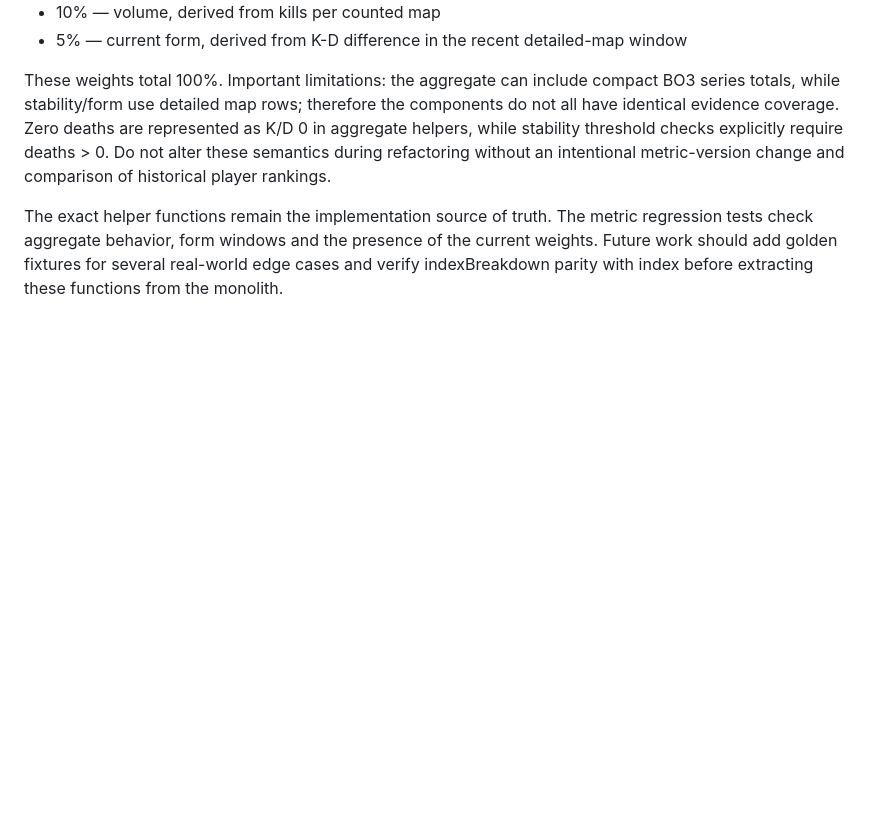
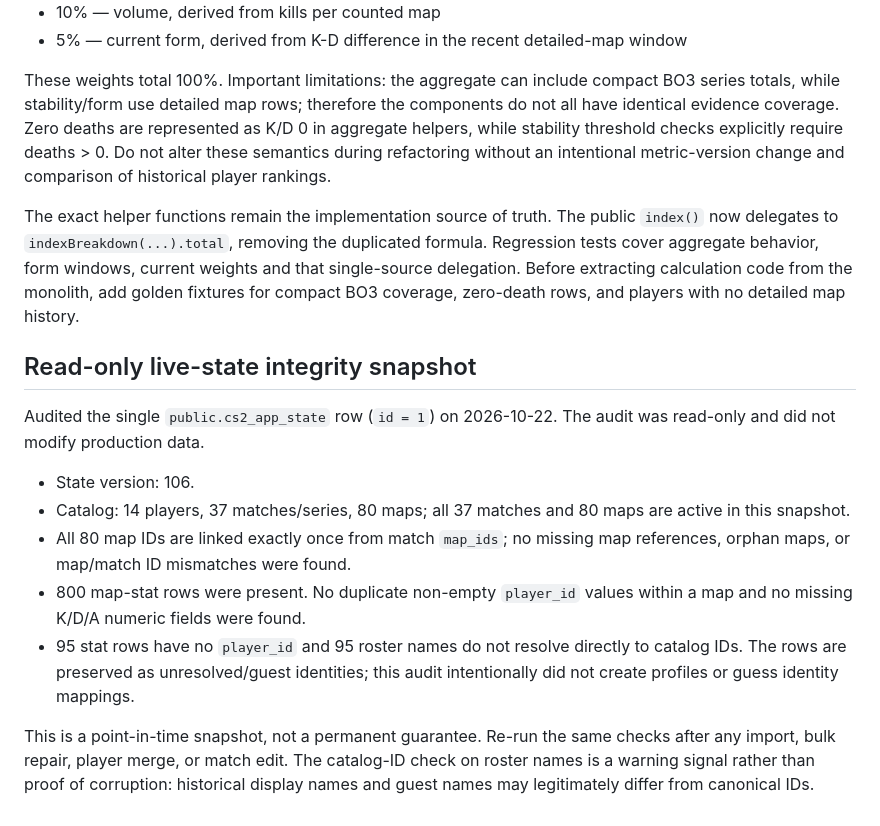
Before and after one commit to nonspam/cs2-5x5, a Markdown page: docs/DATA_MODEL.md, the part around the change. GitHub-like rendering; blank space fills up the shorter version.

Commit message:
Record read-only production integrity audit

```diff
--- a/docs/DATA_MODEL.md
+++ b/docs/DATA_MODEL.md
@@ -65,4 +65,17 @@ The current implementation combines six normalized components:
 
 These weights total 100%. Important limitations: the aggregate can include compact BO3 series totals, while stability/form use detailed map rows; therefore the components do not all have identical evidence coverage. Zero deaths are represented as K/D 0 in aggregate helpers, while stability threshold checks explicitly require deaths > 0. Do not alter these semantics during refactoring without an intentional metric-version change and comparison of historical player rankings.
 
-The exact helper functions remain the implementation source of truth. The metric regression tests check aggregate behavior, form windows and the presence of the current weights. Future work should add golden fixtures for several real-world edge cases and verify indexBreakdown parity with index before extracting these functions from the monolith.
+The exact helper functions remain the implementation source of truth. The public `index()` now delegates to `indexBreakdown(...).total`, removing the duplicated formula. Regression tests cover aggregate behavior, form windows, current weights and that single-source delegation. Before extracting calculation code from the monolith, add golden fixtures for compact BO3 coverage, zero-death rows, and players with no detailed map history.
+
+
+## Read-only live-state integrity snapshot
+
+Audited the single `public.cs2_app_state` row (`id = 1`) on 2026-10-22. The audit was read-only and did not modify production data.
+
+- State version: 106.
+- Catalog: 14 players, 37 matches/series, 80 maps; all 37 matches and 80 maps are active in this snapshot.
+- All 80 map IDs are linked exactly once from match `map_ids`; no missing map references, orphan maps, or map/match ID mismatches were found.
+- 800 map-stat rows were present. No duplicate non-empty `player_id` values within a map and no missing K/D/A numeric fields were found.
+- 95 stat rows have no `player_id` and 95 roster names do not resolve directly to catalog IDs. The rows are preserved as unresolved/guest identities; this audit intentionally did not create profiles or guess identity mappings.
+
+This is a point-in-time snapshot, not a permanent guarantee. Re-run the same checks after any import, bulk repair, player merge, or match edit. The catalog-ID check on roster names is a warning signal rather than proof of corruption: historical display names and guest names may legitimately differ from canonical IDs.
```
